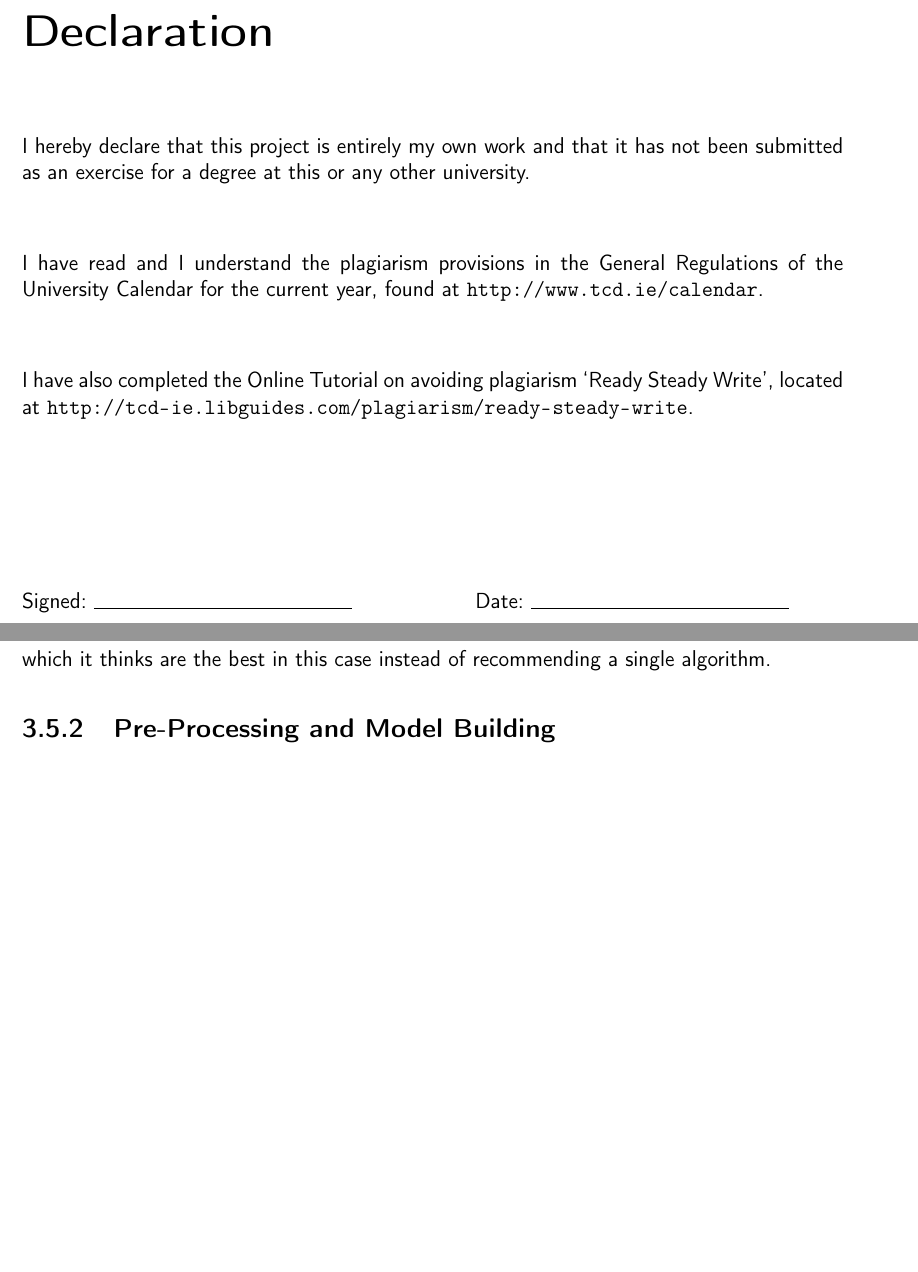
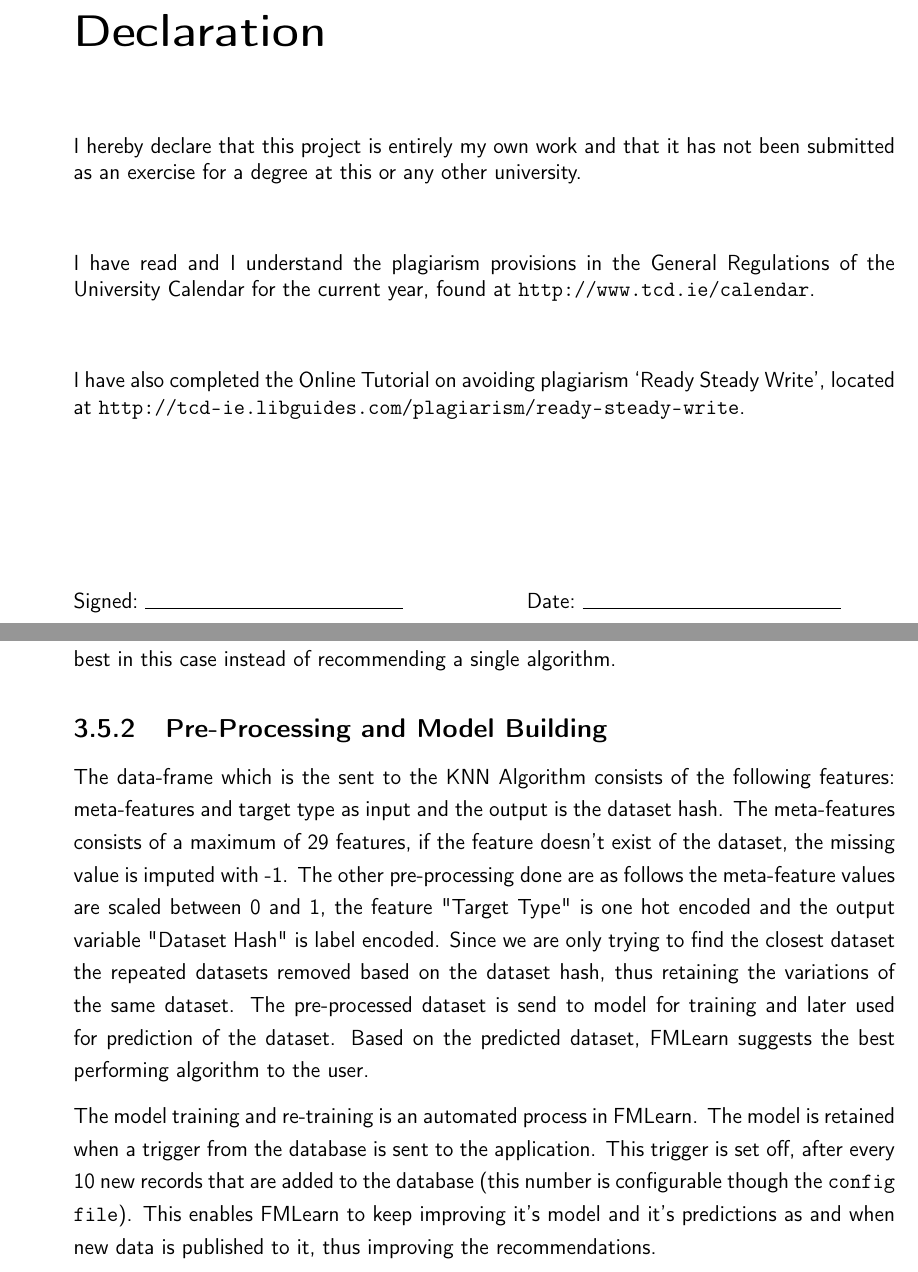
Before and after one commit to mukeshmk/fmlearn-dissertation, a LaTeX thesis (main.tex, which reads project/project.tex): two parts of pages 2 and 30 of 40 before the commit and two parts of pages 2 and 32 of 43 after it, joined at a grey line, cut so that both start at the same text, the shorter picture padded with empty space. Compiled offline with pdfLaTeX.

Commit message:
updated document formatting

```diff
--- a/main.tex
+++ b/main.tex
@@ -64,6 +64,7 @@
 
 \usepackage{listings}
 \usepackage{color}
+\usepackage{ragged2e}
 
 \pagestyle{plain} % Embrace simplicity!
 
@@ -125,6 +126,24 @@
 \frontmatter
 \begin{document}
 \input{title/title.tex}
+
+
+%%%
+%%% Set up page layout parameters.
+%%%
+\setlength\paperheight{297mm}
+\setlength\paperwidth{210mm}
+
+\setlength{\textheight}{235mm} %{8in}- 1/4"        BKay
+\setlength{\oddsidemargin}{10mm}  %{0.5in} + 1/8" BKay
+\setlength{\evensidemargin}{10mm} %{0.5in}        BKay
+\setlength{\textwidth}{155mm}
+%\setlength{\topmargin}{0.62in} %{0.5in}+1/8"        BKay
+%\setlength{\headheight}{0in}
+%\setlength{\headsep}{0in}
+%\setlength{\parindent}{12mm}
+
+
 \pagenumbering{roman}
 \section*{\Huge{Declaration}}
 \vspace{1cm}
--- a/project/project.tex
+++ b/project/project.tex
@@ -302,6 +302,9 @@ Recommending the best algorithm falls into 3 different possibilities based on th
 \subsection{Pre-Processing and Model Building}
 \label{model-building}
 
+The data-frame which is the sent to the KNN Algorithm consists of the following features: meta-features and target type as input and the output is the dataset hash. The meta-features consists of a maximum of 29 features, if the feature doesn't exist of the dataset, the missing value is imputed with -1. The other pre-processing done are as follows the meta-feature values are scaled between 0 and 1, the feature "Target Type" is one hot encoded and the output variable "Dataset Hash" is label encoded. Since we are only trying to find the closest dataset the repeated datasets removed based on the dataset hash, thus retaining the variations of the same dataset. The pre-processed dataset is send to model for training and later used for prediction of the dataset. Based on the predicted dataset, FMLearn suggests the best performing algorithm to the user.
+
+The model training and re-training is an automated process in FMLearn. The model is retained when a trigger from the database is sent to the application. This trigger is set off, after every 10 new records that are added to the database (this number is configurable though the \texttt{config file}). This enables FMLearn to keep improving it's model and it's predictions as and when new data is published to it, thus improving the recommendations.
 
 \section{The Big Picture}
 
```
Also changed, not shown: main.tex (1 more changed lines).
